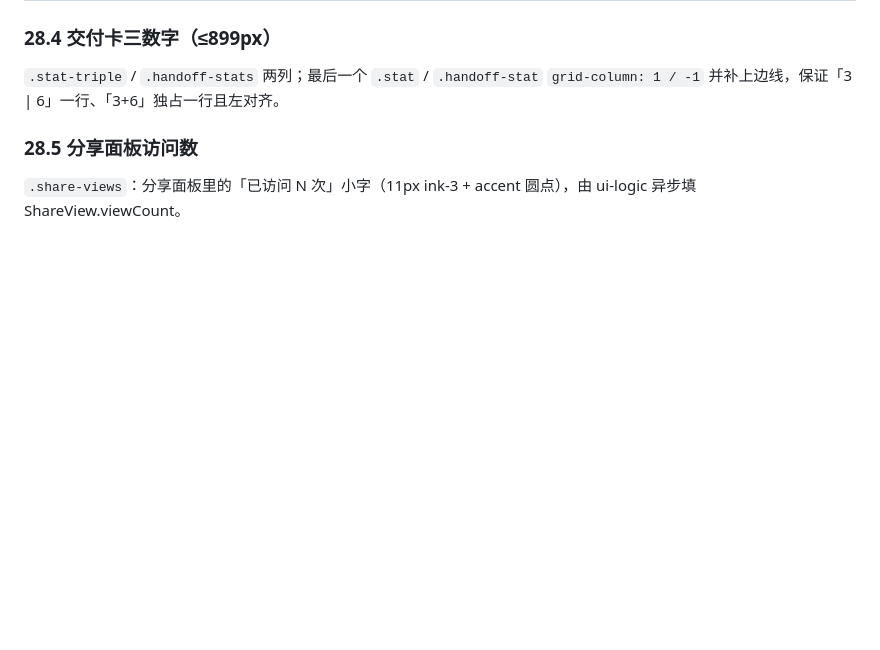
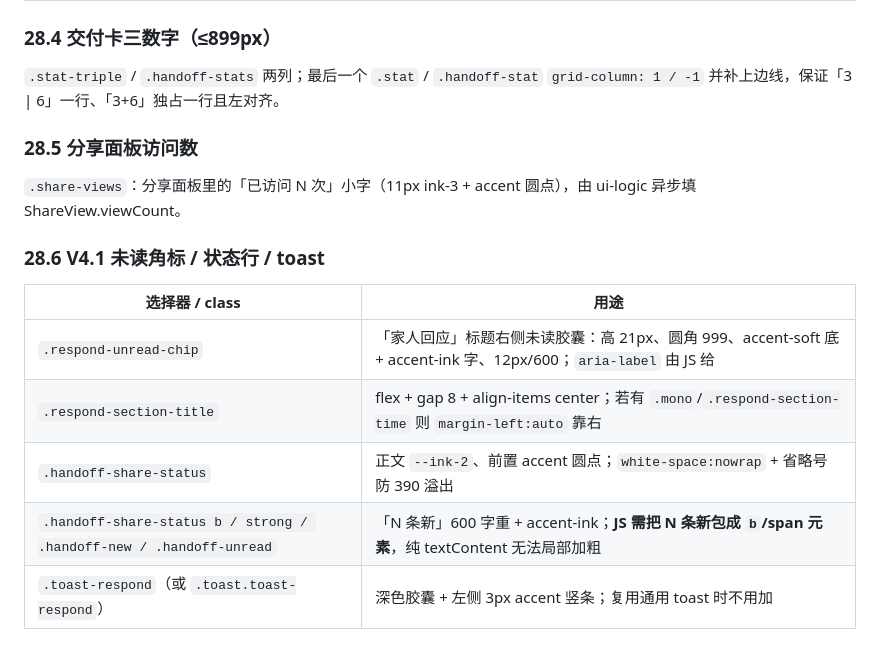
Before and after one commit to xxxd86/VibeCorner, a Markdown page: docs/UI-CLASSES.md, the part around the change. Rendered like a GitHub page; blank space fills up the shorter version.

```diff
--- a/docs/UI-CLASSES.md
+++ b/docs/UI-CLASSES.md
@@ -752,3 +752,12 @@ ui-logic 在 ≤899px 生成 `.card-direction` + `.dir-item.is-mobile`：
 
 ### 28.5 分享面板访问数
 `.share-views`：分享面板里的「已访问 N 次」小字（11px ink-3 + accent 圆点），由 ui-logic 异步填 ShareView.viewCount。
+
+### 28.6 V4.1 未读角标 / 状态行 / toast
+| 选择器 / class | 用途 |
+|---|---|
+| `.respond-unread-chip` | 「家人回应」标题右侧未读胶囊：高 21px、圆角 999、accent-soft 底 + accent-ink 字、12px/600；`aria-label` 由 JS 给 |
+| `.respond-section-title` | flex + gap 8 + align-items center；若有 `.mono`/`.respond-section-time` 则 `margin-left:auto` 靠右 |
+| `.handoff-share-status` | 正文 `--ink-2`、前置 accent 圆点；`white-space:nowrap` + 省略号防 390 溢出 |
+| `.handoff-share-status b / strong / .handoff-new / .handoff-unread` | 「N 条新」600 字重 + accent-ink；**JS 需把 N 条新包成 `b`/span 元素**，纯 textContent 无法局部加粗 |
+| `.toast-respond`（或 `.toast.toast-respond`） | 深色胶囊 + 左侧 3px accent 竖条；复用通用 toast 时不用加 |
```
Also changed, not shown: README.md (+2 -1 lines), docs/CONTRACT-V4.1.md (added, +87 -0 lines), docs/demo/README.md (+16 -4 lines), docs/screens/24-receipt-toast-390.png (added), docs/screens/25-receipt-unread-1440.png (added), 7 other files.
